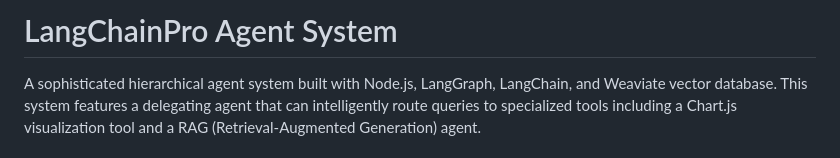
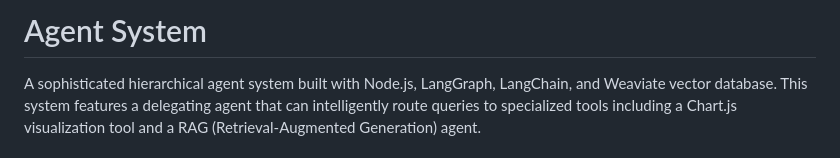
Before and after one commit to Biniyamseid/AI-delegator, a Markdown page: README.md, the part around the change. GitHub-like rendering.

```diff
--- a/README.md
+++ b/README.md
@@ -1,4 +1,4 @@
-# LangChainPro Agent System
+# Agent System
 
 A sophisticated hierarchical agent system built with Node.js, LangGraph, LangChain, and Weaviate vector database. This system features a delegating agent that can intelligently route queries to specialized tools including a Chart.js visualization tool and a RAG (Retrieval-Augmented Generation) agent.
 
```
